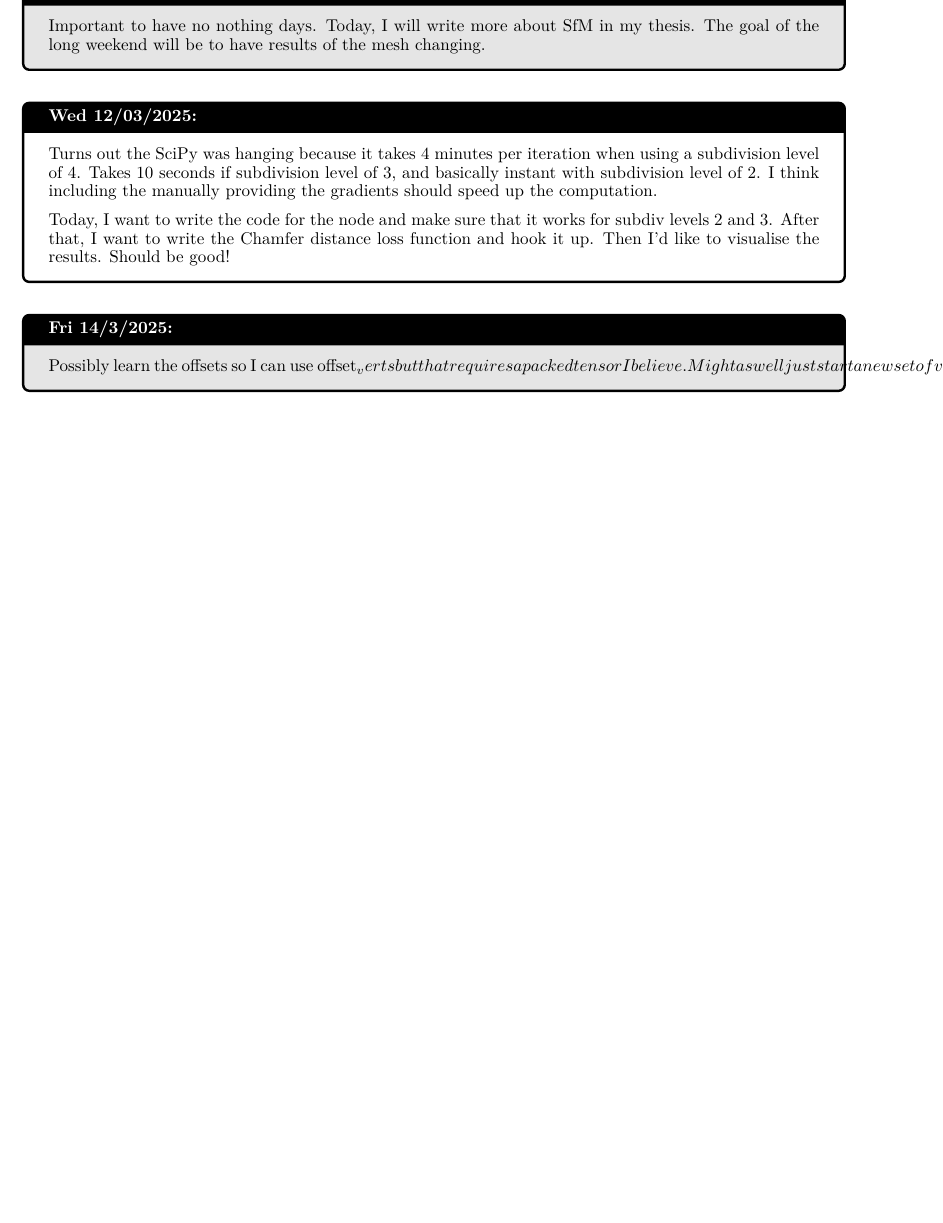
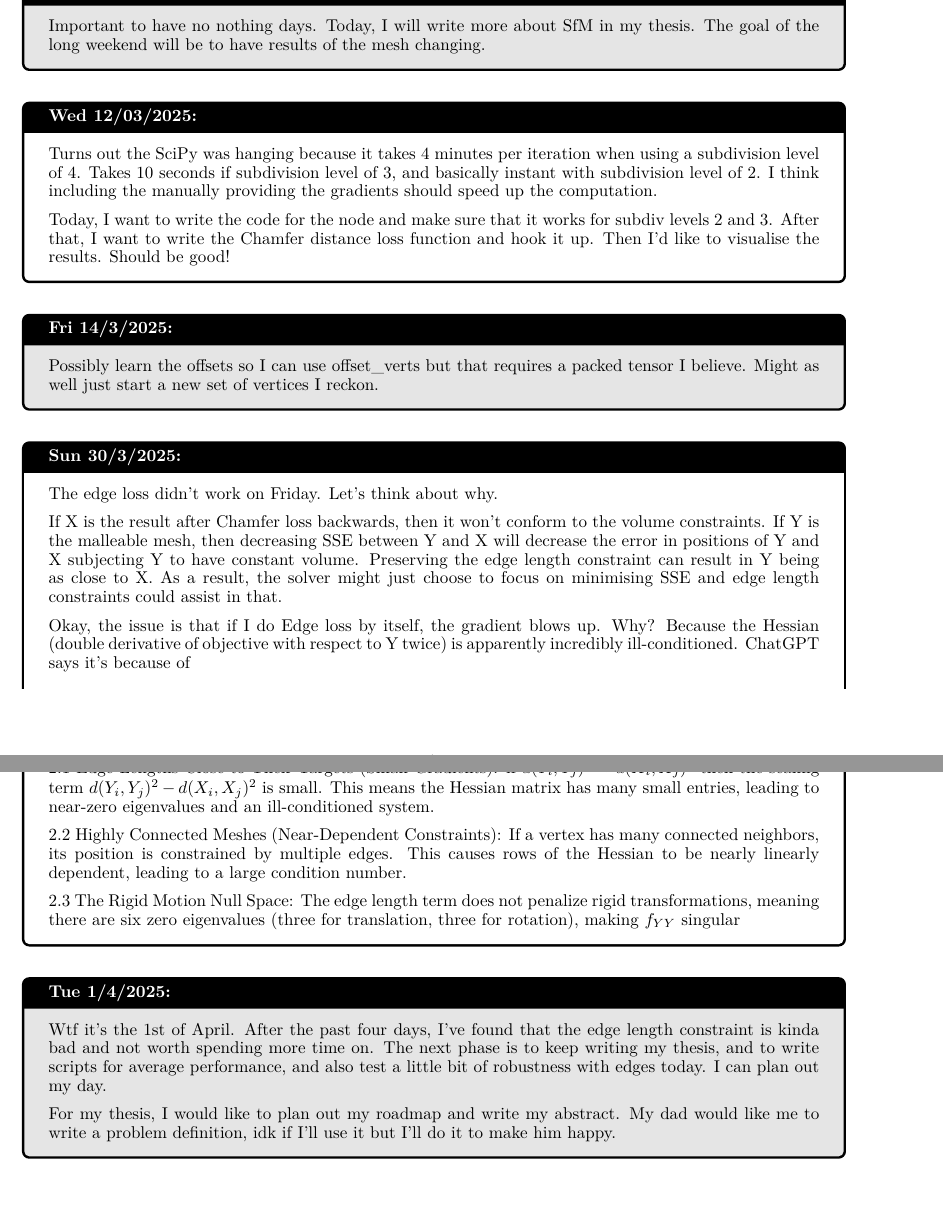
Before and after one commit to jeffreybliang/honours, a LaTeX book (docs/logbook.tex): part of page 8 of 16 before the commit and two parts of pages 8 and 9 of 17 after it, the two joined at a grey line, cut so that both start at the same text, the shorter picture padded with empty space. Compiled offline with pdfLaTeX.

Commit message:
updated logbook

```diff
--- a/docs/logbook.tex
+++ b/docs/logbook.tex
@@ -261,7 +261,29 @@
 	\end{MeetingMinutes}
 
 	\begin{MeetingMinutes}{Fri 14/3/2025}{u7013004}
-		Possibly learn the offsets so I can use offset_verts but that requires a packed tensor I believe. Might as well just start a new set of vertices I reckon.
+		Possibly learn the offsets so I can use offset\_verts but that requires a packed tensor I believe. Might as well just start a new set of vertices I reckon.
+	\end{MeetingMinutes}
+
+	\begin{MeetingMinutes}{Sun 30/3/2025}{u7013004}
+		The edge loss didn't work on Friday. Let's think about why.
+
+		If X is the result after Chamfer loss backwards, then it won't conform to the volume constraints. If Y is the malleable mesh, then decreasing SSE between Y and X will decrease the error in positions of Y and X subjecting Y to have constant volume. Preserving the edge length constraint can result in Y being as close to X. As a result, the solver might just choose to focus on minimising SSE and edge length constraints could assist in that.
+
+		Okay, the issue is that if I do Edge loss by itself, the gradient blows up. Why? Because the Hessian (double derivative of objective with respect to Y twice) is apparently incredibly ill-conditioned. ChatGPT says it's because of
+
+		2.1 Edge Lengths Close to Their Targets (Small Gradients): if $d(Y_i, Y_j)^2 \approx d(X_i, X_j)^2$ then the scaling term $d(Y_i, Y_j)^2 - d(X_i, X_j)^2$ is small. This means the Hessian matrix has many small entries, leading to near-zero eigenvalues and an ill-conditioned system.
+
+		2.2 Highly Connected Meshes (Near-Dependent Constraints): If a vertex has many connected neighbors, its position is constrained by multiple edges. This causes rows of the Hessian to be nearly linearly dependent, leading to a large condition number.
+
+		2.3 The Rigid Motion Null Space: The edge length term does not penalize rigid transformations, meaning there are six zero eigenvalues (three for translation, three for rotation), making
+		$f_{YY}$ singular
+	\end{MeetingMinutes}
+
+	\begin{MeetingMinutes}{Tue 1/4/2025}{u7013004}
+		Wtf it's the 1st of April. After the past four days, I've found that the edge length constraint is kinda bad and not worth spending more time on.
+		The next phase is to keep writing my thesis, and to write scripts for average performance, and also test a little bit of robustness with edges today. I can plan out my day.
+
+		For my thesis, I would like to plan out my roadmap and write my abstract. My dad would like me to write a problem definition, idk if I'll use it but I'll do it to make him happy.
 	\end{MeetingMinutes}
 
 \section{Ellipsoid Formulation} \label{sec:ellipsoid}
```
Also changed, not shown: src/notebooks/data/cow_mesh/cow_texture.png (deleted), 3 other files.
